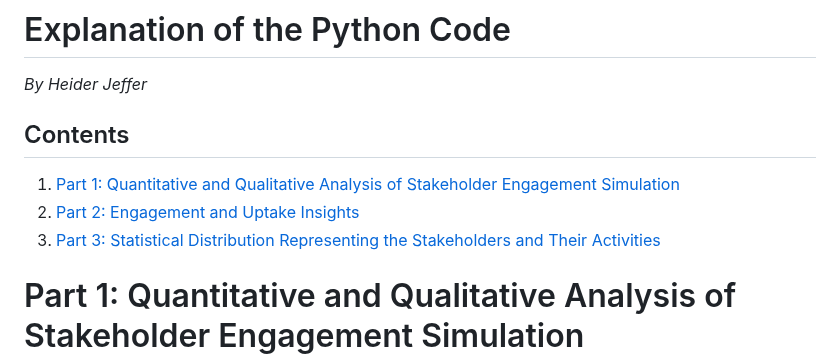
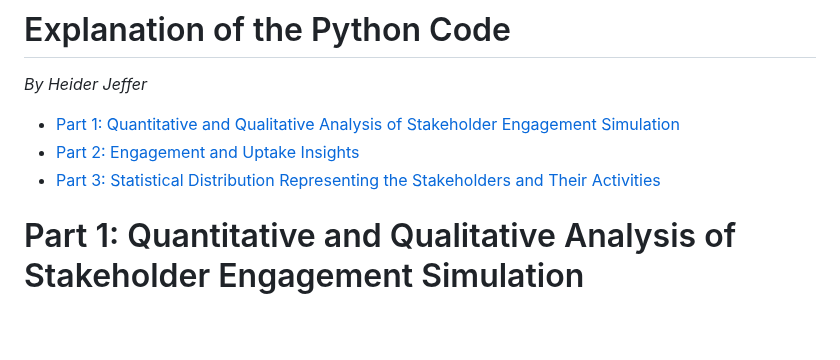
Before and after one commit to HeiderJeffer/Modeling-for-Societal-Complexity-in-Healthcare, a Markdown page: data/documents/Explanation of the Python Code.md, the part around the change. Rendered like a GitHub page; blank space fills up the shorter version.

```diff
--- a/data/documents/Explanation of the Python Code.md
+++ b/data/documents/Explanation of the Python Code.md
@@ -1,10 +1,8 @@
 # Explanation of the Python Code
 *By Heider Jeffer*
-
-## Contents
-1. [Part 1: Quantitative and Qualitative Analysis of Stakeholder Engagement Simulation](https://github.com/HeiderJeffer/Participatory-Modeling-for-Societal-Complexity-in-Healthcare/blob/main/data/documents/Explanation%20of%20the%20Python%20Code.md#part-1-quantitative-and-qualitative-analysis-of-stakeholder-engagement-simulation)
-2. [Part 2: Engagement and Uptake Insights](https://github.com/HeiderJeffer/Participatory-Modeling-for-Societal-Complexity-in-Healthcare/blob/main/data/documents/Explanation%20of%20the%20Python%20Code.md#part-2-engagement-and-uptake-insights)
-3. [Part 3: Statistical Distribution Representing the Stakeholders and Their Activities](https://github.com/HeiderJeffer/Participatory-Modeling-for-Societal-Complexity-in-Healthcare/blob/main/data/documents/Explanation%20of%20the%20Python%20Code.md#part-3-statistical-distribution-representing-the-stakeholders-and-their-activities)
+- [Part 1: Quantitative and Qualitative Analysis of Stakeholder Engagement Simulation](https://github.com/HeiderJeffer/Participatory-Modeling-for-Societal-Complexity-in-Healthcare/blob/main/data/documents/Explanation%20of%20the%20Python%20Code.md#part-1-quantitative-and-qualitative-analysis-of-stakeholder-engagement-simulation)
+- [Part 2: Engagement and Uptake Insights](https://github.com/HeiderJeffer/Participatory-Modeling-for-Societal-Complexity-in-Healthcare/blob/main/data/documents/Explanation%20of%20the%20Python%20Code.md#part-2-engagement-and-uptake-insights)
+- [Part 3: Statistical Distribution Representing the Stakeholders and Their Activities](https://github.com/HeiderJeffer/Participatory-Modeling-for-Societal-Complexity-in-Healthcare/blob/main/data/documents/Explanation%20of%20the%20Python%20Code.md#part-3-statistical-distribution-representing-the-stakeholders-and-their-activities)
 
 
 # Part 1: Quantitative and Qualitative Analysis of Stakeholder Engagement Simulation
```
